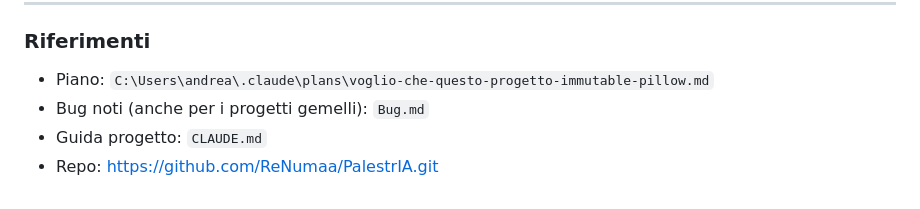
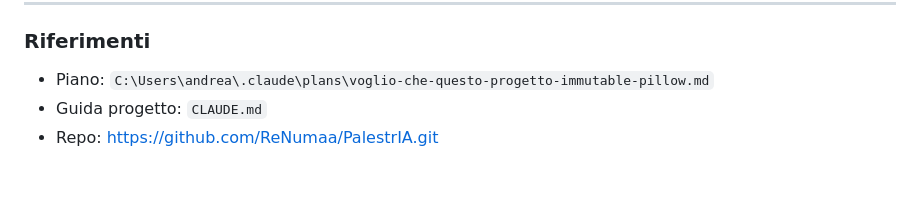
Before and after one commit to Numa-AI/PalestrIA, a Markdown page: todo.md, the part around the change. GitHub-like rendering.

Commit message:
chore: rimuove Bug.md (non piu' necessario) + riferimento in todo.md
Co-Authored-By: Claude Opus 4.8 (1M context) <noreply@anthropic.com>

```diff
--- a/todo.md
+++ b/todo.md
@@ -79,6 +79,5 @@ Sintomi: PWA va spesso chiusa/riaperta o refreshata; freeze "alla 2ª prenotazio
 
 ### Riferimenti
 - Piano: `C:\Users\andrea\.claude\plans\voglio-che-questo-progetto-immutable-pillow.md`
-- Bug noti (anche per i progetti gemelli): `Bug.md`
 - Guida progetto: `CLAUDE.md`
 - Repo: https://github.com/ReNumaa/PalestrIA.git
```
Also changed, not shown: Bug.md (deleted, +0 -110 lines).
